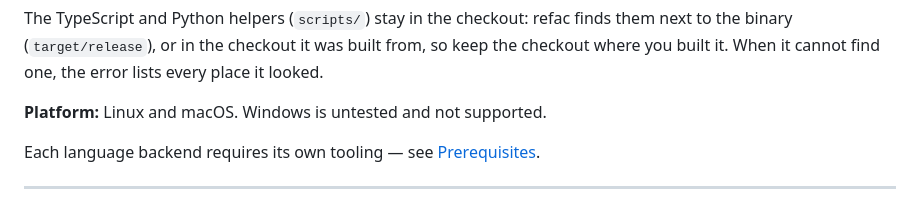
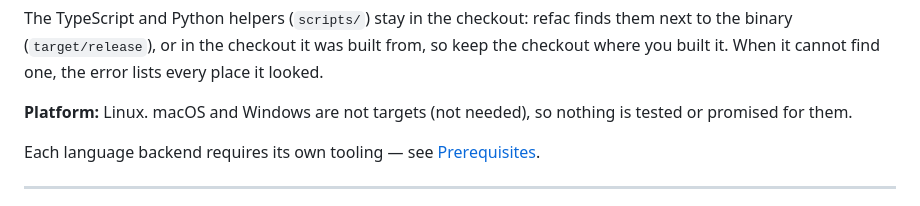
Before and after one commit to jav-ed/ai_refac, a Markdown page: README.md, the part around the change. Rendered like a GitHub page.

Commit message:
README: Linux only; hand-off: design of refac move --dry-run for every backend
Co-Authored-By: Claude Sonnet 5.5 <noreply@anthropic.com>
Claude-Session: https://claude.ai/code/session_01ChFnWJNtisTbohMYwNpqPw

```diff
--- a/README.md
+++ b/README.md
@@ -119,7 +119,7 @@ cargo install --path .
 
 The TypeScript and Python helpers (`scripts/`) stay in the checkout: refac finds them next to the binary (`target/release`), or in the checkout it was built from, so keep the checkout where you built it. When it cannot find one, the error lists every place it looked.
 
-**Platform:** Linux and macOS. Windows is untested and not supported.
+**Platform:** Linux. macOS and Windows are not targets (not needed), so nothing is tested or promised for them.
 
 Each language backend requires its own tooling — see [Prerequisites](#prerequisites).
 
```
Also changed, not shown: 1 other file.
